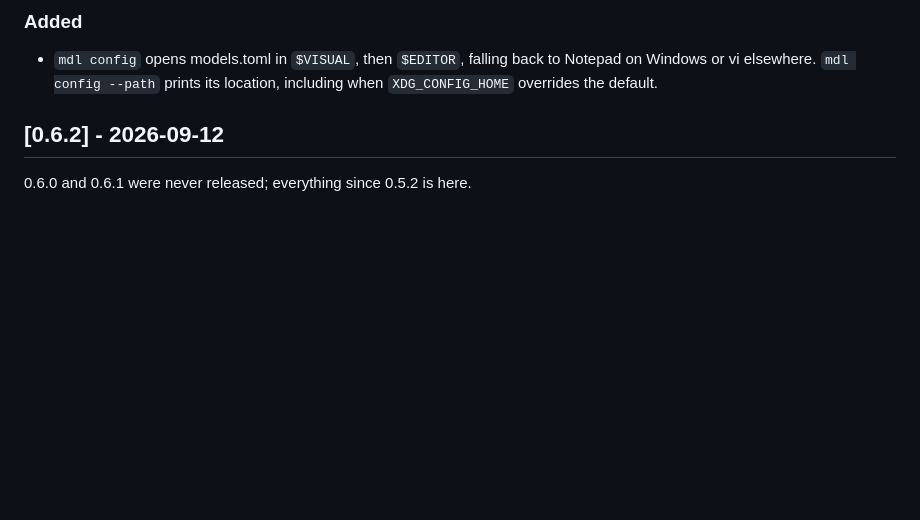
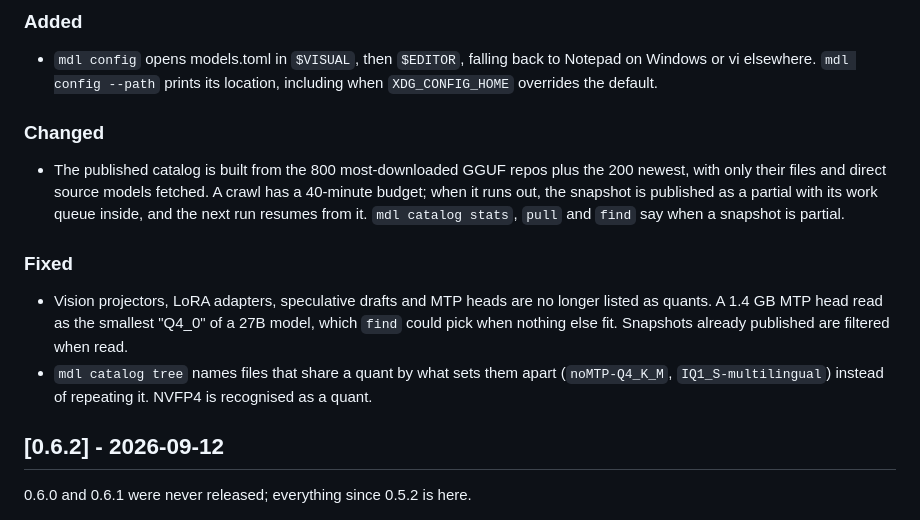
Before and after one commit to diverseau/llama-mdl, a Markdown page: CHANGELOG.md, the part around the change. GitHub-like rendering; blank space fills up the shorter version.

Commit message:
Changelog: the catalog work that ships in 0.6.3
Co-Authored-By: Claude Opus 5 <noreply@anthropic.com>
Claude-Session: https://claude.ai/code/session_01WDVco9KWhYktbRw1f9daQ6

```diff
--- a/CHANGELOG.md
+++ b/CHANGELOG.md
@@ -9,6 +9,25 @@ Notable changes. Dates are ISO; versions follow [semver](https://semver.org/).
 - `mdl config` opens models.toml in `$VISUAL`, then `$EDITOR`, falling
   back to Notepad on Windows or vi elsewhere. `mdl config --path` prints
   its location, including when `XDG_CONFIG_HOME` overrides the default.
+
+### Changed
+
+- The published catalog is built from the 800 most-downloaded GGUF repos
+  plus the 200 newest, with only their files and direct source models
+  fetched. A crawl has a 40-minute budget; when it runs out, the snapshot
+  is published as a partial with its work queue inside, and the next run
+  resumes from it. `mdl catalog stats`, `pull` and `find` say when a
+  snapshot is partial.
+
+### Fixed
+
+- Vision projectors, LoRA adapters, speculative drafts and MTP heads are
+  no longer listed as quants. A 1.4 GB MTP head read as the smallest
+  "Q4_0" of a 27B model, which `find` could pick when nothing else fit.
+  Snapshots already published are filtered when read.
+- `mdl catalog tree` names files that share a quant by what sets them
+  apart (`noMTP-Q4_K_M`, `IQ1_S-multilingual`) instead of repeating it.
+  NVFP4 is recognised as a quant.
 
 ## [0.6.2] - 2026-09-12
 
```
